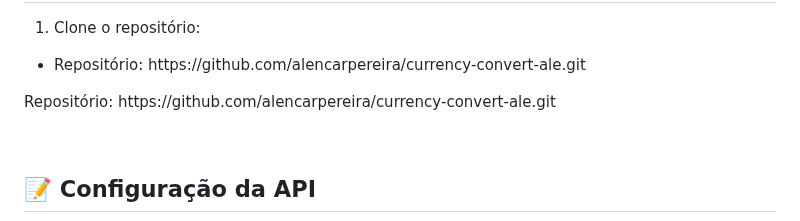
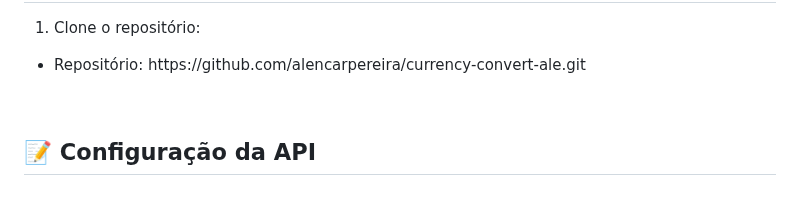
Before and after one commit to alencarpereira/convert-money, a Markdown page: README.md, the part around the change. Drawn GitHub-style; blank space fills up the shorter version.

```diff
--- a/README.md
+++ b/README.md
@@ -38,7 +38,6 @@
 <ul>
   <li><p  <a href="https://github.com/alencarpereira/currency-convert-ale.git"></a>Repositório:  https://github.com/alencarpereira/currency-convert-ale.git</p></li>
 </ul>
-<p  <a href="https://github.com/alencarpereira/currency-convert-ale.git"></a>Repositório:  https://github.com/alencarpereira/currency-convert-ale.git</p>
 <br>
 <h2>📝 Configuração da API</h2>
 <ol>
```
